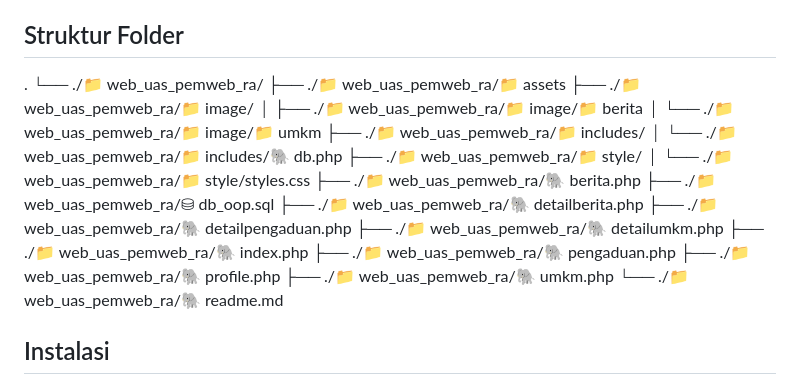
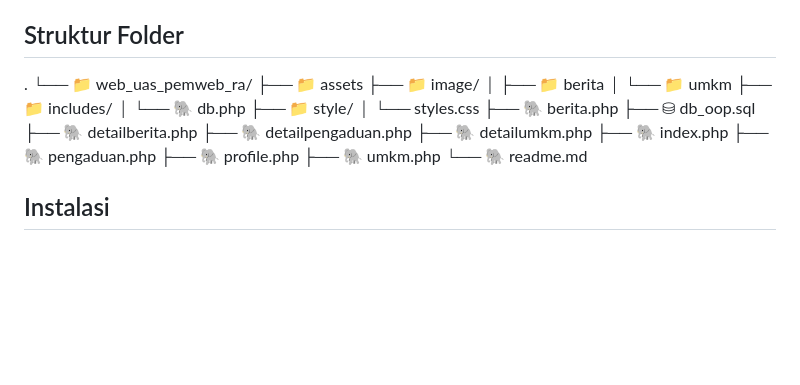
Before and after one commit to 122140015devaahmad/uas_pemweb_ra, a Markdown page: readme.md, the part around the change. Drawn GitHub-style; blank space fills up the shorter version.

```diff
--- a/readme.md
+++ b/readme.md
@@ -42,25 +42,25 @@ Teknologi yang digunakan pada pembangunan website ini antara lain adalah:
 
 ## Struktur Folder
 .
-└── ./📁 web_uas_pemweb_ra/
-    ├── ./📁 web_uas_pemweb_ra/📁 assets
-    ├── ./📁 web_uas_pemweb_ra/📁 image/
-    │   ├── ./📁 web_uas_pemweb_ra/📁 image/📁 berita
-    │   └── ./📁 web_uas_pemweb_ra/📁 image/📁 umkm
-    ├── ./📁 web_uas_pemweb_ra/📁 includes/
-    │   └── ./📁 web_uas_pemweb_ra/📁 includes/🐘 db.php
-    ├── ./📁 web_uas_pemweb_ra/📁 style/
-    │   └── ./📁 web_uas_pemweb_ra/📁 style/styles.css
-    ├── ./📁 web_uas_pemweb_ra/🐘 berita.php
-    ├── ./📁 web_uas_pemweb_ra/⛁ db_oop.sql
-    ├── ./📁 web_uas_pemweb_ra/🐘 detailberita.php
-    ├── ./📁 web_uas_pemweb_ra/🐘 detailpengaduan.php
-    ├── ./📁 web_uas_pemweb_ra/🐘 detailumkm.php
-    ├── ./📁 web_uas_pemweb_ra/🐘 index.php
-    ├── ./📁 web_uas_pemweb_ra/🐘 pengaduan.php
-    ├── ./📁 web_uas_pemweb_ra/🐘 profile.php
-    ├── ./📁 web_uas_pemweb_ra/🐘 umkm.php
-    └── ./📁 web_uas_pemweb_ra/🐘 readme.md
+└── 📁 web_uas_pemweb_ra/
+    ├── 📁 assets
+    ├── 📁 image/
+    │   ├── 📁 berita
+    │   └── 📁 umkm
+    ├── 📁 includes/
+    │   └── 🐘 db.php
+    ├── 📁 style/
+    │   └── styles.css
+    ├── 🐘 berita.php
+    ├── ⛁ db_oop.sql
+    ├── 🐘 detailberita.php
+    ├── 🐘 detailpengaduan.php
+    ├── 🐘 detailumkm.php
+    ├── 🐘 index.php
+    ├── 🐘 pengaduan.php
+    ├── 🐘 profile.php
+    ├── 🐘 umkm.php
+    └── 🐘 readme.md
 
 ## Instalasi
 - Download repositori dari github
```
